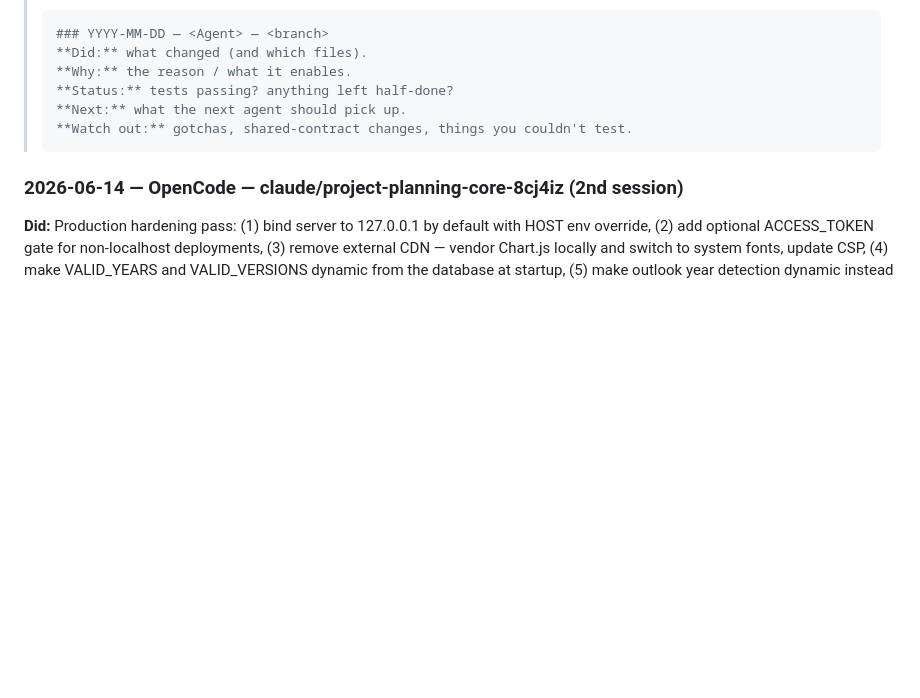
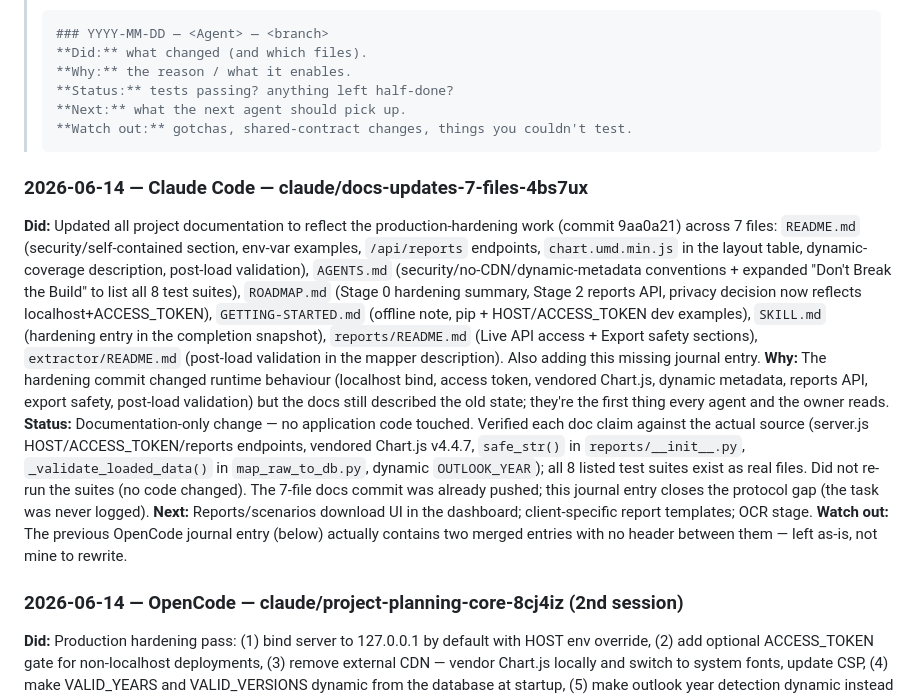
Before and after one commit to coolman1984/Company-Dashboard-Project, a Markdown page: AGENTS.md, the part around the change. GitHub-like rendering; blank space fills up the shorter version.

Commit message:
Add missing Work Journal entry for the docs-update task
The 7-file documentation update (commit 9aa0a21) was pushed without a
Work Journal entry, which AGENTS.md requires before a task is 'done'.
This logs it and notes the verification done against the source.

https://claude.ai/code/session_01J2T92pGpjM6RTq4r5ujHjW

````diff
--- a/AGENTS.md
+++ b/AGENTS.md
@@ -246,6 +246,34 @@ We are a team with different strengths. Use the right agent for the right job.
 > **Watch out:** gotchas, shared-contract changes, things you couldn't test.
 > ```
 
+### 2026-06-14 — Claude Code — claude/docs-updates-7-files-4bs7ux
+**Did:** Updated all project documentation to reflect the production-hardening
+work (commit 9aa0a21) across 7 files: `README.md` (security/self-contained
+section, env-var examples, `/api/reports` endpoints, `chart.umd.min.js` in the
+layout table, dynamic-coverage description, post-load validation), `AGENTS.md`
+(security/no-CDN/dynamic-metadata conventions + expanded "Don't Break the Build"
+to list all 8 test suites), `ROADMAP.md` (Stage 0 hardening summary, Stage 2
+reports API, privacy decision now reflects localhost+ACCESS_TOKEN),
+`GETTING-STARTED.md` (offline note, pip + HOST/ACCESS_TOKEN dev examples),
+`SKILL.md` (hardening entry in the completion snapshot), `reports/README.md`
+(Live API access + Export safety sections), `extractor/README.md` (post-load
+validation in the mapper description). Also adding this missing journal entry.
+**Why:** The hardening commit changed runtime behaviour (localhost bind, access
+token, vendored Chart.js, dynamic metadata, reports API, export safety,
+post-load validation) but the docs still described the old state; they're the
+first thing every agent and the owner reads.
+**Status:** Documentation-only change — no application code touched. Verified
+each doc claim against the actual source (server.js HOST/ACCESS_TOKEN/reports
+endpoints, vendored Chart.js v4.4.7, `safe_str()` in `reports/__init__.py`,
+`_validate_loaded_data()` in `map_raw_to_db.py`, dynamic `OUTLOOK_YEAR`); all 8
+listed test suites exist as real files. Did not re-run the suites (no code
+changed). The 7-file docs commit was already pushed; this journal entry closes
+the protocol gap (the task was never logged).
+**Next:** Reports/scenarios download UI in the dashboard; client-specific report
+templates; OCR stage.
+**Watch out:** The previous OpenCode journal entry (below) actually contains two
+merged entries with no header between them — left as-is, not mine to rewrite.
+
 ### 2026-06-14 — OpenCode — claude/project-planning-core-8cj4iz (2nd session)
 **Did:** Production hardening pass: (1) bind server to 127.0.0.1 by default with HOST env override, (2) add optional ACCESS_TOKEN gate for non-localhost deployments, (3) remove external CDN — vendor Chart.js locally and switch to system fonts, update CSP, (4) make VALID_YEARS and VALID_VERSIONS dynamic from the database at startup, (5) make outlook year detection dynamic instead of hard-coded 2026, (6) add /api/filters and /api/data-freshness to the fallback cache so "limited mode" boot actually works.
 **Why:** The public repo had unauthenticated financial endpoints, external CDN script/font dependencies on a private finance dashboard, hard-coded FY2026 logic that would break with a new client/year, and a fallback mode that couldn't complete bootstrap — all blockers for real-client use.
````
